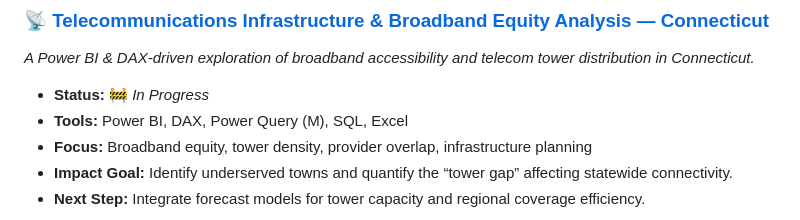
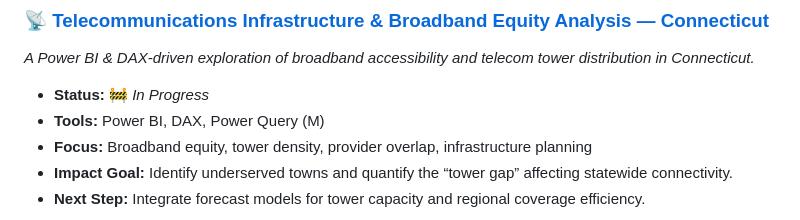
Before and after one commit to iexcelwithdata/iexcelwithdata.github.io, a Markdown page: README.md, the part around the change. Drawn GitHub-style.

```diff
--- a/README.md
+++ b/README.md
@@ -64,7 +64,7 @@ A Power BI business intelligence dashboard analyzing music store performance met
 *A Power BI & DAX-driven exploration of broadband accessibility and telecom tower distribution in Connecticut.*
 
 - **Status:** 🚧 *In Progress*
-- **Tools:** Power BI, DAX, Power Query (M), SQL, Excel
+- **Tools:** Power BI, DAX, Power Query (M)
 - **Focus:** Broadband equity, tower density, provider overlap, infrastructure planning
 - **Impact Goal:** Identify underserved towns and quantify the “tower gap” affecting statewide connectivity.
 - **Next Step:** Integrate forecast models for tower capacity and regional coverage efficiency.
```
